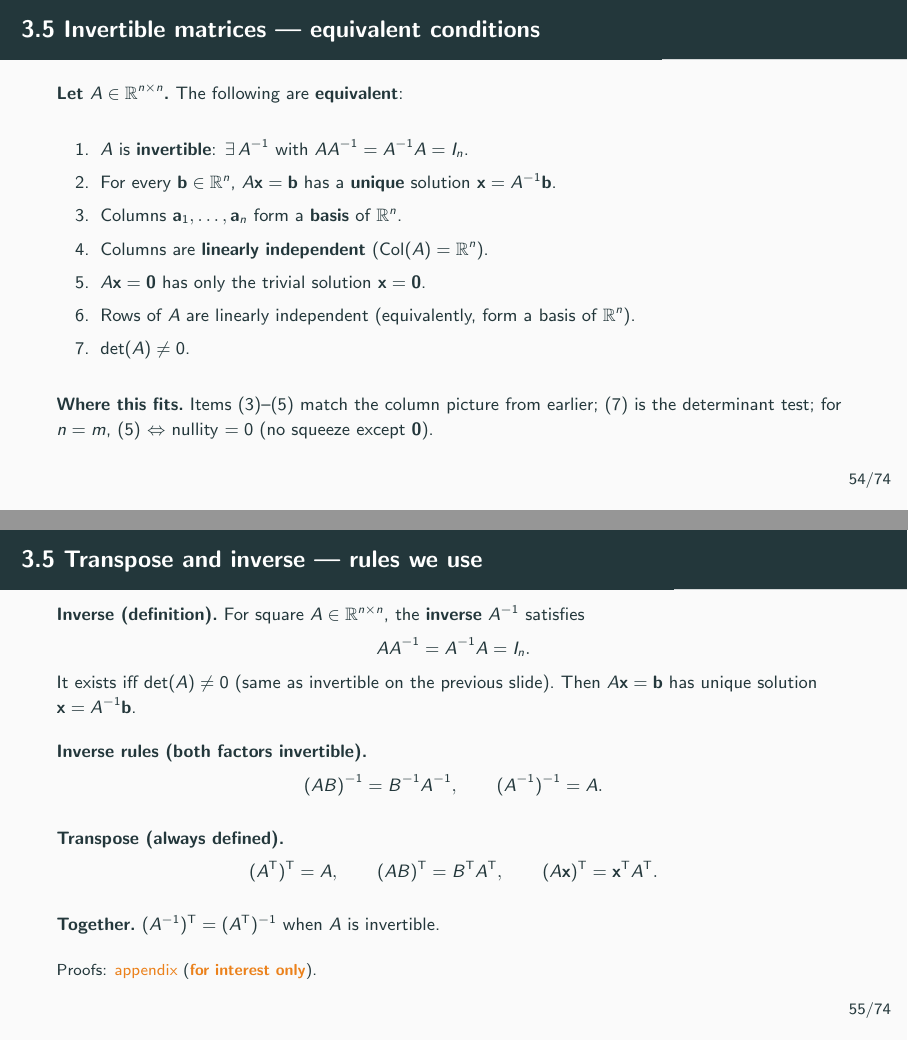
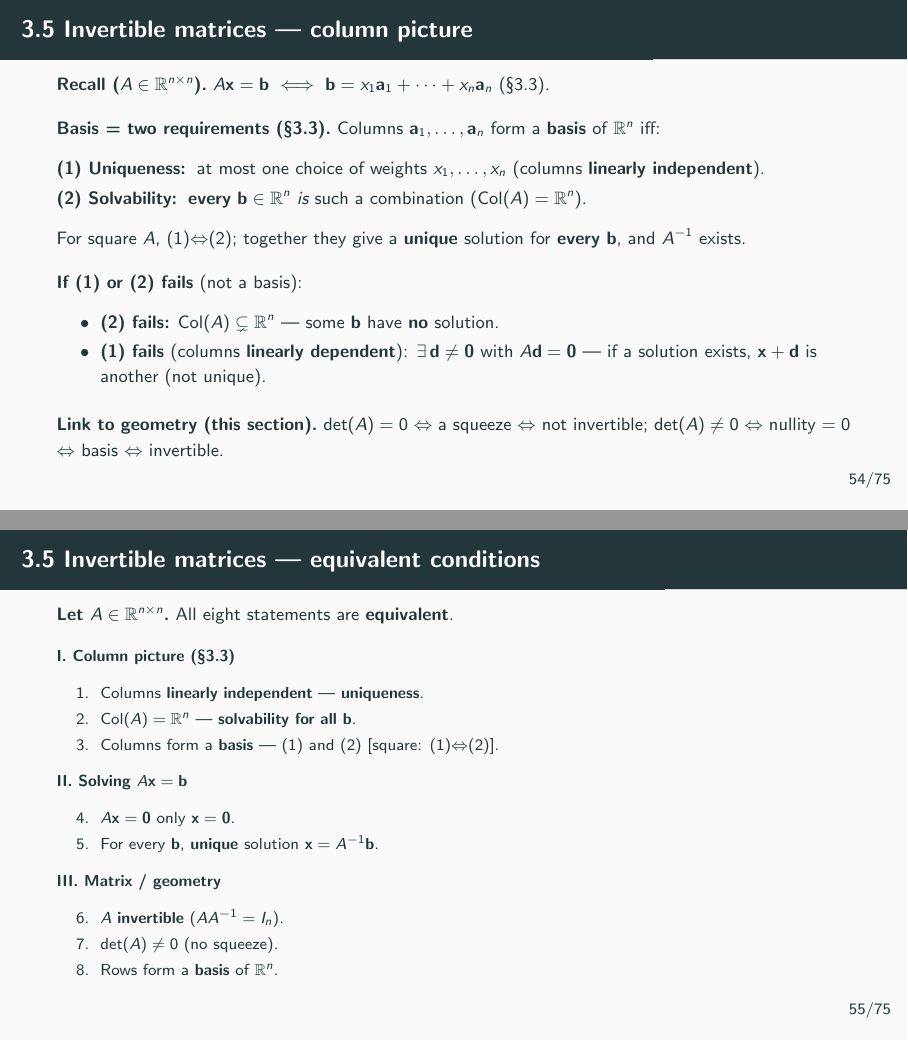
Before and after one commit to cliohsu1997/math_camp_2026, LaTeX slides (slides/day 3/day03_linear_algebra_and_analysis.tex): pages 54 and 55 of 108 before the commit and pages 54 and 55 of 109 after it, joined at a grey line. The pictures show the PDF file slides/day 3/day03_linear_algebra_and_analysis.pdf that the author committed with the source.

Commit message:
Refine Day 3 invertible and squeeze slides with clearer equivalence and transpose links.
Split invertible column picture from grouped equivalent conditions, trim and reorder squeeze slides, add Why (8) via transpose on the rules slide, and align transpose/inverse rule order with appendix A.3.

Co-authored-by: Cursor <cursoragent@cursor.com>

```diff
--- a/slides/day 3/day03_linear_algebra_and_analysis.tex
+++ b/slides/day 3/day03_linear_algebra_and_analysis.tex
@@ -1057,17 +1057,18 @@
   $A=\begin{pmatrix}1&1\\ 1&1\end{pmatrix}$:
   $A(1,-1)^{\mathsf T}=\mathbf{0}$, so
   $\operatorname{Null}(A)=\operatorname{span}\{(1,-1)^{\mathsf T}\}$ --- one direction squeezed.
-\end{frame}
-
-\begin{frame}{3.5 Rank--nullity --- squeezed vs.\ persist ($2\times 2$) \InterestOnly}
-  \footnotesize
-  \textbf{Setup.}\
-  $A\in\mathbb{R}^{2\times 2}$, $T:\mathbb{R}^2\to\mathbb{R}^2$, $T(\mathbf{x})=A\mathbf{x}$.
-  The plane has $2$ input dimensions; under $T$, each splits into one of two fates:
-
-  \medskip
-  \textbf{1.\ Squeezed to $\mathbf{0}$} (kernel, in $\mathbb{R}^2$):\
-  $\ker(T)=\operatorname{Null}(A)$; dimension $=\operatorname{nullity}(A)$.
-
-  \medskip
-  \textbf{2.\ Persist in the output} (image, in $\mathbb{R}^2$):\
+
+  \medskip
+  \textbf{Next:}\ how many directions squeeze vs.\ persist?
+\end{frame}
+
+\begin{frame}{3.5 Rank--nullity --- squeezed vs.\ persist ($2\times 2$)}
+  \footnotesize
+  \textbf{Two fates ($A\in\mathbb{R}^{2\times 2}$).}\
+  Under $T(\mathbf{x})=A\mathbf{x}$, each input direction either:
+
+  \medskip
+  \textbf{1.\ Squeezed to $\mathbf{0}$}\
+  $\ker(T)=\operatorname{Null}(A)$ (previous slide); dimension $=\operatorname{nullity}(A)$.
+
+  \medskip
@@ -1081,4 +1082,3 @@
 
   \medskip
   \textbf{Example ($\det A=0$).}\
-  $A=\begin{pmatrix}1&1\\ 1&1\end{pmatrix}$:
@@ -1093,3 +1090,14 @@
-\end{frame}
-
-\begin{frame}{3.5 Rank--nullity --- general case (\InterestOnly)}
+  Shear or rotation (Section~3.4): nullity $=0$, rank $=2$.
+\end{frame}
+
+\begin{frame}{3.5 After a squeeze --- what survives? ($2\times 2$)}
+  \footnotesize
+  \textbf{Recall.}\
+  $A=\begin{pmatrix}1&1\\ 1&1\end{pmatrix}$ maps the whole plane onto one output line
+  (through $(1,1)^{\mathsf T}$). Direction $(1,-1)^{\mathsf T}$ is squeezed to $\mathbf{0}$.
+
+  \medskip
+  \textbf{Question.}\
+  Given an input $\mathbf{v}$, what is $A\mathbf{v}$?
+
+  \medskip
@@ -1096,3 +1110,13 @@
+  \medskip
+  \textbf{Example.}\
+  $(3,1)^{\mathsf T}=2(1,1)^{\mathsf T}+1(1,-1)^{\mathsf T}$: the $(1,-1)^{\mathsf T}$ part is
+  lost, the $2(1,1)^{\mathsf T}$ part survives, so $A\mathbf{v}=2(2,2)^{\mathsf T}=(4,4)^{\mathsf T}$.
+
+  \medskip
+  \textbf{Next:}\ the same squeeze/persist picture in general $m\times n$.
+\end{frame}
+
+\begin{frame}{3.5 Rank--nullity --- general case \InterestOnly}
   \footnotesize
   \textbf{Setup.}\
   Let $A\in\mathbb{R}^{m\times n}$, $T:\mathbb{R}^n\to\mathbb{R}^m$, $T(\mathbf{x})=A\mathbf{x}$.
@@ -1122,17 +1146,3 @@
   $\mathbf{0}\in\mathbb{R}^m$; $\operatorname{rank}(A)$ independent directions
   \textbf{persist} in $\operatorname{Im}(T)\subseteq\mathbb{R}^m$.
   When $n=m$, $\det(A)\neq 0$ $\Leftrightarrow$ nullity $=0$ $\Leftrightarrow$ rank $=n$
-  (equivalent conditions on the next slides).
-\end{frame}
-
-\begin{frame}{3.5 After a squeeze --- what survives? ($2\times 2$) \InterestOnly}
-  \footnotesize
-  \textbf{Recall.}\
-  $A=\begin{pmatrix}1&1\\ 1&1\end{pmatrix}$ maps the whole plane onto one output line
-  (through $(1,1)^{\mathsf T}$). Direction $(1,-1)^{\mathsf T}$ is squeezed to $\mathbf{0}$.
-
-  \medskip
-  \textbf{Question.}\
-  Given an input $\mathbf{v}$, what is $A\mathbf{v}$?
-
-  \medskip
@@ -1145,2 +1148,0 @@
-  \medskip
-  \textbf{Example.}\
@@ -1149,48 +1150,70 @@
+\end{frame}
+
+\begin{frame}{3.5 Invertible matrices --- column picture}
+  \footnotesize
+  \textbf{Recall ($A\in\mathbb{R}^{n\times n}$).}\
+  $A\mathbf{x}=\mathbf{b}\ \Longleftrightarrow\
+  \mathbf{b}=x_1\mathbf{a}_1+\cdots+x_n\mathbf{a}_n$ (§3.3).
+
+  \medskip
+  \textbf{Basis = two requirements (§3.3).}\
+  Columns $\mathbf{a}_1,\ldots,\mathbf{a}_n$ form a \textbf{basis} of $\mathbb{R}^n$ iff:
+  \begin{description}
+    \item[\textbf{(1) Uniqueness:}] at most one choice of weights $x_1,\ldots,x_n$
+      (columns \textbf{linearly independent}).
+    \item[\textbf{(2) Solvability:}] \textbf{every} $\mathbf{b}\in\mathbb{R}^n$ \emph{is} such a combination
+      ($\operatorname{Col}(A)=\mathbb{R}^n$).
+  \end{description}
+  For square $A$, (1)$\Leftrightarrow$(2); together they give a \textbf{unique} solution for
+  \textbf{every} $\mathbf{b}$, and $A^{-1}$ exists.
+
+  \medskip
+  \textbf{If (1) or (2) fails} (not a basis):
+  \begin{itemize}
+    \item \textbf{(2) fails:} $\operatorname{Col}(A)\subsetneq\mathbb{R}^n$ --- some $\mathbf{b}$ have \textbf{no} solution.
+    \item \textbf{(1) fails} (columns \textbf{linearly dependent}): $\exists\,\mathbf{d}\neq\mathbf{0}$ with $A\mathbf{d}=\mathbf{0}$ --- if a solution exists,
+      $\mathbf{x}+\mathbf{d}$ is another (not unique).
+  \end{itemize}
+
+  \medskip
+  \textbf{Link to geometry (this section).}\
+  $\det(A)=0$ $\Leftrightarrow$ a squeeze $\Leftrightarrow$ not invertible;\
+  $\det(A)\neq 0$ $\Leftrightarrow$ nullity $=0$ $\Leftrightarrow$ basis $\Leftrightarrow$ invertible.
 \end{frame}
 
 \begin{frame}{3.5 Invertible matrices --- equivalent conditions}
   \footnotesize
   \textbf{Let $A\in\mathbb{R}^{n\times n}$.}\
-  The following are \textbf{equivalent}:
-
-  \medskip
+  All eight statements are \textbf{equivalent}.
+
+  \medskip
+  {\scriptsize
+  \textbf{I.\ Column picture (§3.3)}
   \begin{enumerate}
-    \item $A$ is \textbf{invertible}: $\exists\,A^{-1}$ with $AA^{-1}=A^{-1}A=I_n$.
-    \item For every $\mathbf{b}\in\mathbb{R}^n$, $A\mathbf{x}=\mathbf{b}$ has a \textbf{unique}
-      solution $\mathbf{x}=A^{-1}\mathbf{b}$.
-    \item Columns $\mathbf{a}_1,\ldots,\mathbf{a}_n$ form a \textbf{basis} of $\mathbb{R}^n$.
-    \item Columns are \textbf{linearly independent}
-      ($\operatorname{Col}(A)=\mathbb{R}^n$).
-    \item $A\mathbf{x}=\mathbf{0}$ has only the trivial solution $\mathbf{x}=\mathbf{0}$.
-    \item Rows of $A$ are linearly independent (equivalently, form a basis of $\mathbb{R}^n$).
-    \item $\det(A)\neq 0$.
+    \item Columns \textbf{linearly independent} --- \textbf{uniqueness}.
+    \item $\operatorname{Col}(A)=\mathbb{R}^n$ --- \textbf{solvability for all $\mathbf{b}$}.
+    \item Columns form a \textbf{basis} --- (1) and (2) [square: (1)$\Leftrightarrow$(2)].
   \end{enumerate}
 
-  \medskip
-  \textbf{Where this fits.}\
-  Items (3)--(5) match the column picture from earlier; (7) is the determinant test;
-  for $n=m$, (5) $\Leftrightarrow$ nullity $=0$ (no squeeze except $\mathbf{0}$).
+  \textbf{II.\ Solving $A\mathbf{x}=\mathbf{b}$}
+  \begin{enumerate}
+    \setcounter{enumi}{3}
+    \item $A\mathbf{x}=\mathbf{0}$ only $\mathbf{x}=\mathbf{0}$.
+    \item For every $\mathbf{b}$, \textbf{unique} solution $\mathbf{x}=A^{-1}\mathbf{b}$.
+  \end{enumerate}
+
+  \textbf{III.\ Matrix / geometry}
+  \begin{enumerate}
+    \setcounter{enumi}{5}
+    \item $A$ \textbf{invertible} ($AA^{-1}=I_n$).
+    \item $\det(A)\neq 0$ (no squeeze).
+    \item Rows form a \textbf{basis} of $\mathbb{R}^n$.
+  \end{enumerate}
+  }
 \end{frame}
 
 \begin{frame}{3.5 Transpose and inverse --- rules we use}
   \footnotesize
-  \textbf{Inverse (definition).}\
-  For square $A\in\mathbb{R}^{n\times n}$, the \textbf{inverse} $A^{-1}$ satisfies
-  \[
-    AA^{-1}=A^{-1}A=I_n.
-  \]
-  It exists iff $\det(A)\neq 0$ (same as invertible on the previous slide).\
-  Then $A\mathbf{x}=\mathbf{b}$ has unique solution $\mathbf{x}=A^{-1}\mathbf{b}$.
-
-  \medskip
-  \textbf{Inverse rules (both factors invertible).}\
-  \[
-    (AB)^{-1}=B^{-1}A^{-1},
-    \qquad
-    (A^{-1})^{-1}=A.
-  \]
-
-  \medskip
   \textbf{Transpose (always defined).}\
   \[
     (A^{\mathsf T})^{\mathsf T}=A,
@@ -1201,5 +1224,12 @@
   \]
 
   \medskip
-  \textbf{Together.}\
-  $(A^{-1})^{\mathsf T}=(A^{\mathsf T})^{-1}$ when $A$ is invertible.
+  {\scriptsize
+  \textbf{Why (8)?}\
+  (2) $\Rightarrow$ $A\mathbf{x}=\mathbf{b}$ for all $\mathbf{b}$.\
+  Transpose: $\mathbf{x}^{\mathsf T}A^{\mathsf T}=\mathbf{b}^{\mathsf T}$ for all $\mathbf{b}^{\mathsf T}$ (row view, §3.3).\
+  Rows of $A$ = columns of $A^{\mathsf T}$ $\Rightarrow$ rows span $\mathbb{R}^n$; square $\Rightarrow$ basis [(8)].
+  }
+
+  \medskip
+  \textbf{Inverse (definition).}\
@@ -1206,3 +1240,12 @@
+  \medskip
+  \textbf{Inverse rules (both factors invertible).}\
+  \[
+    (AB)^{-1}=B^{-1}A^{-1},
+    \qquad
+    (A^{-1})^{-1}=A,
+    \qquad
+    (A^{-1})^{\mathsf T}=(A^{\mathsf T})^{-1}.
+  \]
 
   \medskip
   {\scriptsize Proofs: \AppendixLink{sec:transpose-inverse-proofs} (\InterestOnly).}
```
Also changed, not shown: slides/day 3/day03_linear_algebra_and_analysis.pdf, slides/day 3/day03_linear_algebra_and_analysis.tex (32 more changed lines).
